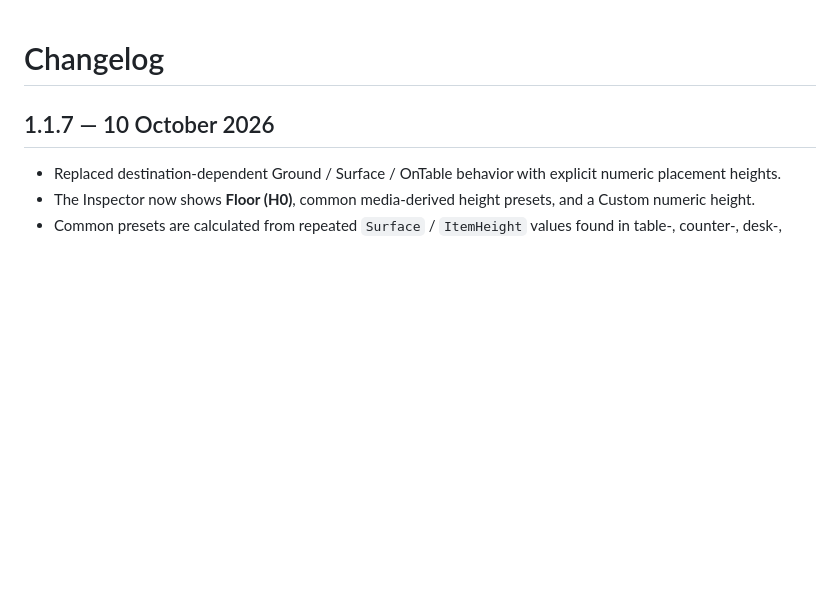
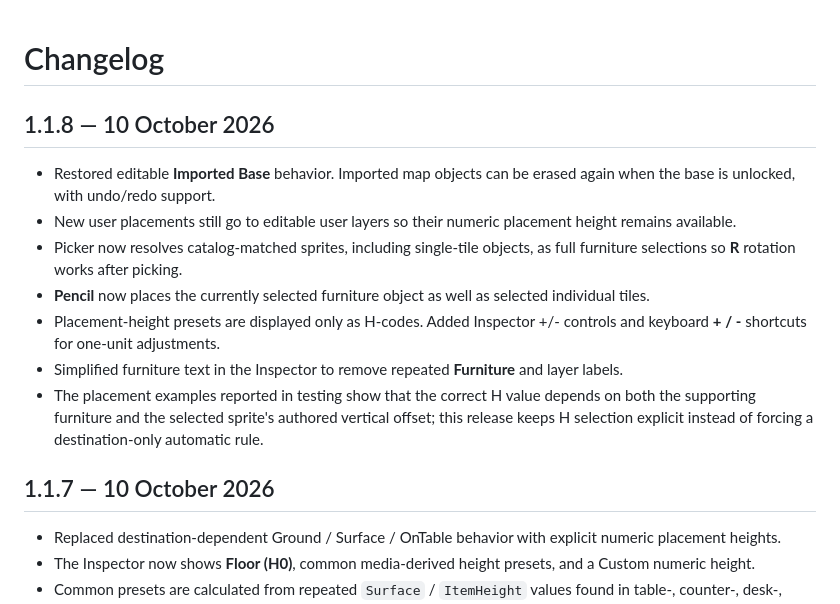
Before and after one commit to Shapataqque/PZ-Online-Decorator, a Markdown page: CHANGELOG.md, the part around the change. Drawn GitHub-style; blank space fills up the shorter version.

Commit message:
v1.1.8: update changelog

```diff
--- a/CHANGELOG.md
+++ b/CHANGELOG.md
@@ -1,4 +1,14 @@
 # Changelog
+
+## 1.1.8 — 10 October 2026
+
+- Restored editable **Imported Base** behavior. Imported map objects can be erased again when the base is unlocked, with undo/redo support.
+- New user placements still go to editable user layers so their numeric placement height remains available.
+- Picker now resolves catalog-matched sprites, including single-tile objects, as full furniture selections so **R** rotation works after picking.
+- **Pencil** now places the currently selected furniture object as well as selected individual tiles.
+- Placement-height presets are displayed only as H-codes. Added Inspector +/- controls and keyboard **+ / -** shortcuts for one-unit adjustments.
+- Simplified furniture text in the Inspector to remove repeated **Furniture** and layer labels.
+- The placement examples reported in testing show that the correct H value depends on both the supporting furniture and the selected sprite's authored vertical offset; this release keeps H selection explicit instead of forcing a destination-only automatic rule.
 
 ## 1.1.7 — 10 October 2026
 
```
